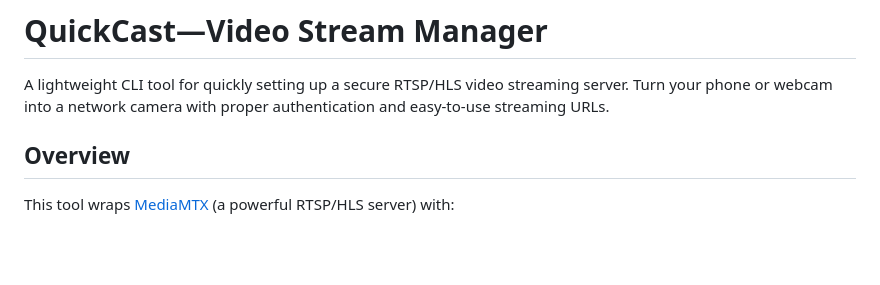
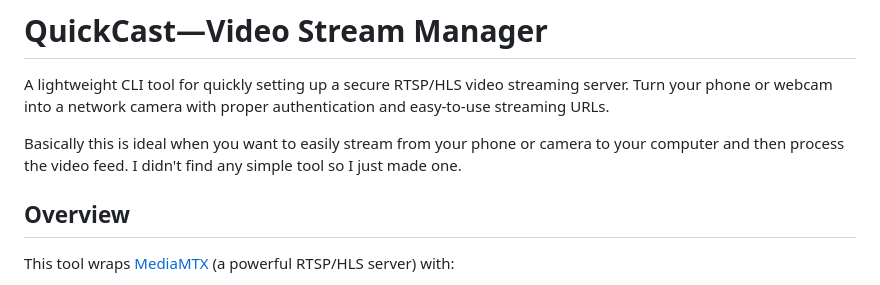
Before and after one commit to soos3d/SpectraX, a Markdown page: README.md, the part around the change. Drawn GitHub-style; blank space fills up the shorter version.

```diff
--- a/README.md
+++ b/README.md
@@ -1,6 +1,8 @@
 # QuickCast—Video Stream Manager
 
 A lightweight CLI tool for quickly setting up a secure RTSP/HLS video streaming server. Turn your phone or webcam into a network camera with proper authentication and easy-to-use streaming URLs.
+
+Basically this is ideal when you want to easily stream from your phone or camera to your computer and then process the video feed. I didn't find any simple tool so I just made one.
 
 ## Overview
 
```
